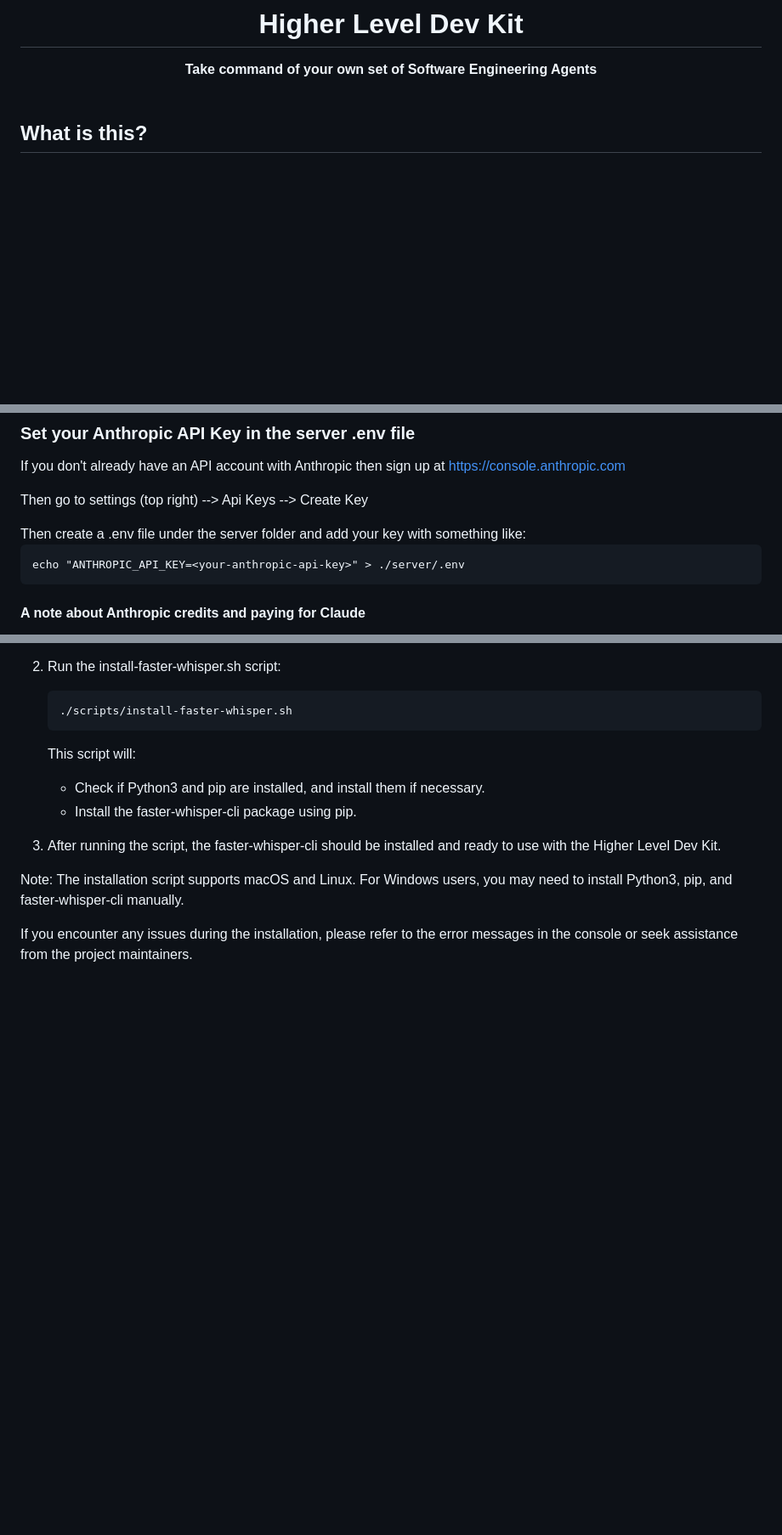
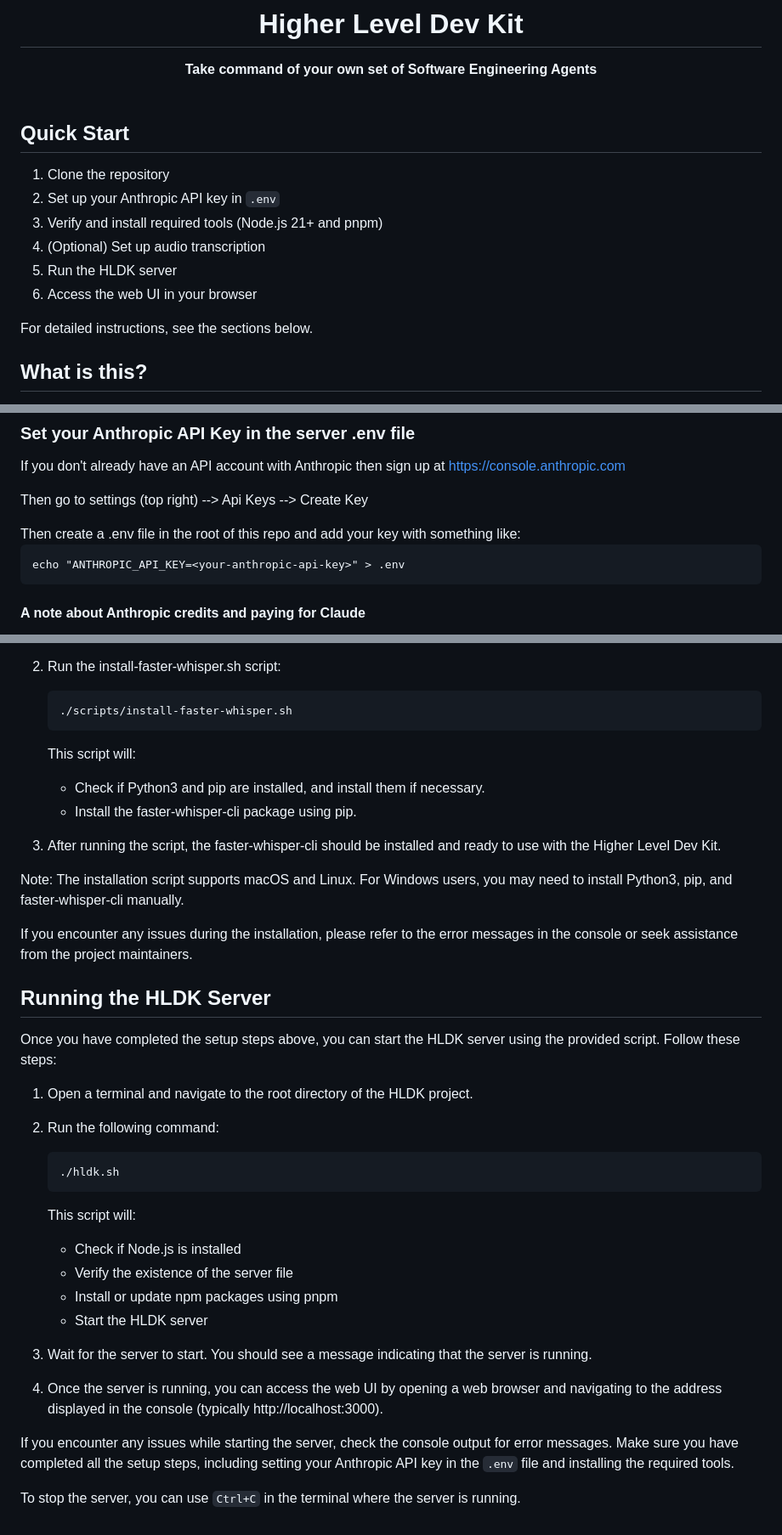
Before and after one commit to HigherLevelDev/hldk, a Markdown page: README.md, 3 parts joined by grey strips. Shown: that part at 85% size. Drawn GitHub-style; blank space fills up the shorter version.

Commit message:
Update README.md with Running the HLDK Server section and Quick Start summary

````diff
--- a/README.md
+++ b/README.md
@@ -6,6 +6,17 @@
 <p align='center'>
 <b>Take command of your own set of Software Engineering Agents</b><br><br>
 </p>
+
+## Quick Start
+
+1. Clone the repository
+2. Set up your Anthropic API key in `.env`
+3. Verify and install required tools (Node.js 21+ and pnpm)
+4. (Optional) Set up audio transcription
+5. Run the HLDK server
+6. Access the web UI in your browser
+
+For detailed instructions, see the sections below.
 
 ## What is this?
 
@@ -23,9 +34,9 @@ If you don't already have an API account with Anthropic then sign up at https://
 <p></p>
 Then go to settings (top right) --> Api Keys  --> Create Key
 <p></p>
-Then create a .env file under the server folder and add your key with something like:
+Then create a .env file in the root of this repo and add your key with something like:
 
-    echo "ANTHROPIC_API_KEY=<your-anthropic-api-key>" > ./server/.env
+    echo "ANTHROPIC_API_KEY=<your-anthropic-api-key>" > .env
 
 #### A note about Anthropic credits and paying for Claude
 
@@ -76,3 +87,29 @@ The Higher Level Dev Kit includes support for audio transcription using the fast
 Note: The installation script supports macOS and Linux. For Windows users, you may need to install Python3, pip, and faster-whisper-cli manually.
 
 If you encounter any issues during the installation, please refer to the error messages in the console or seek assistance from the project maintainers.
+
+## Running the HLDK Server
+
+Once you have completed the setup steps above, you can start the HLDK server using the provided script. Follow these steps:
+
+1. Open a terminal and navigate to the root directory of the HLDK project.
+
+2. Run the following command:
+
+   ```
+   ./hldk.sh
+   ```
+
+   This script will:
+   - Check if Node.js is installed
+   - Verify the existence of the server file
+   - Install or update npm packages using pnpm
+   - Start the HLDK server
+
+3. Wait for the server to start. You should see a message indicating that the server is running.
+
+4. Once the server is running, you can access the web UI by opening a web browser and navigating to the address displayed in the console (typically http://localhost:3000).
+
+If you encounter any issues while starting the server, check the console output for error messages. Make sure you have completed all the setup steps, including setting your Anthropic API key in the `.env` file and installing the required tools.
+
+To stop the server, you can use `Ctrl+C` in the terminal where the server is running.
````
